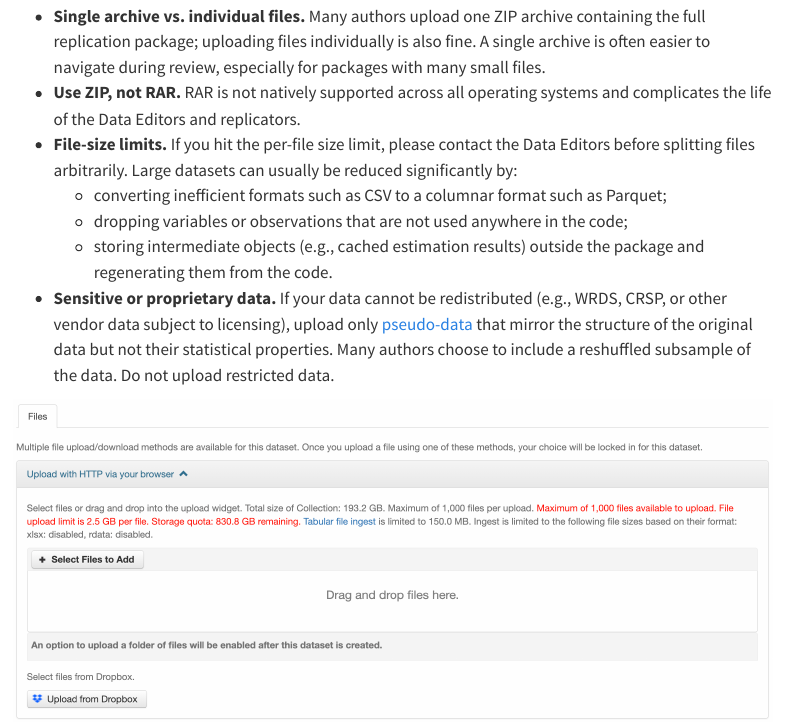
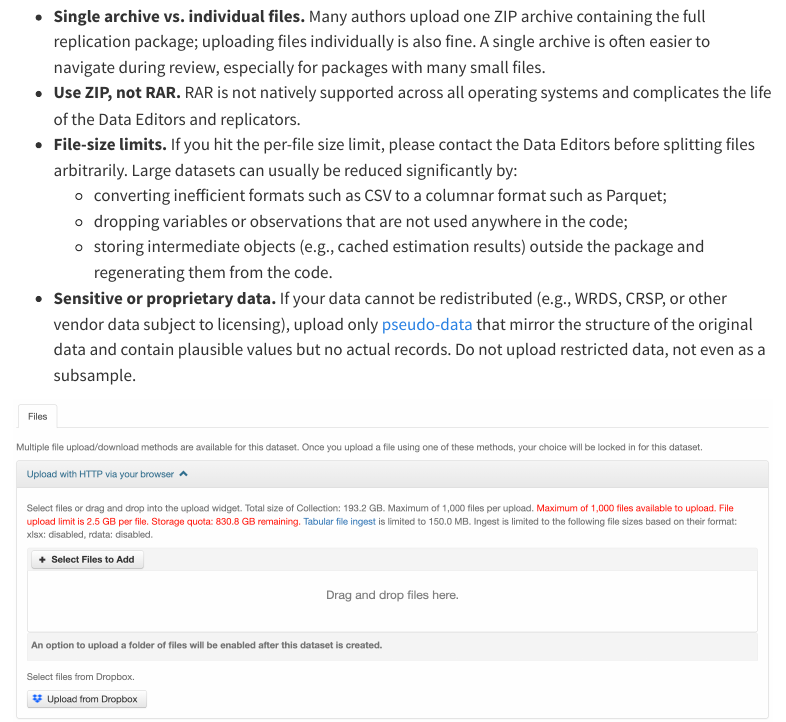
Before and after one commit to review-of-financial-studies/review-of-financial-studies.github.io, a Quarto document (dataverse.qmd): the page in a window 1100 px wide, from 3300 px down. Rendered offline with R 4.5, knitr and Pandoc in place of Quarto, with nearby package versions; menus at the side of the page are left out.

Commit message:
Consistency adjustment for licensed data upload

```diff
--- a/dataverse.qmd
+++ b/dataverse.qmd
@@ -74,7 +74,7 @@ You can upload files via drag-and-drop or by clicking **Select Files to Add**. A
   - converting inefficient formats such as CSV to a columnar format such as Parquet;
   - dropping variables or observations that are not used anywhere in the code;
   - storing intermediate objects (e.g., cached estimation results) outside the package and regenerating them from the code.
-- **Sensitive or proprietary data.** If your data cannot be redistributed (e.g., WRDS, CRSP, or other vendor data subject to licensing), upload only [pseudo-data](pseudo-data.qmd) that mirror the structure of the original data but not their statistical properties. Many authors choose to include a reshuffled subsample of the data. Do not upload restricted data.
+- **Sensitive or proprietary data.** If your data cannot be redistributed (e.g., WRDS, CRSP, or other vendor data subject to licensing), upload only [pseudo-data](pseudo-data.qmd) that mirror the structure of the original data and contain plausible values but no actual records. Do not upload restricted data, not even as a subsample.
 
 ![Upload files to the dataset](assets/img/dataverse-upload.png)
 
```
